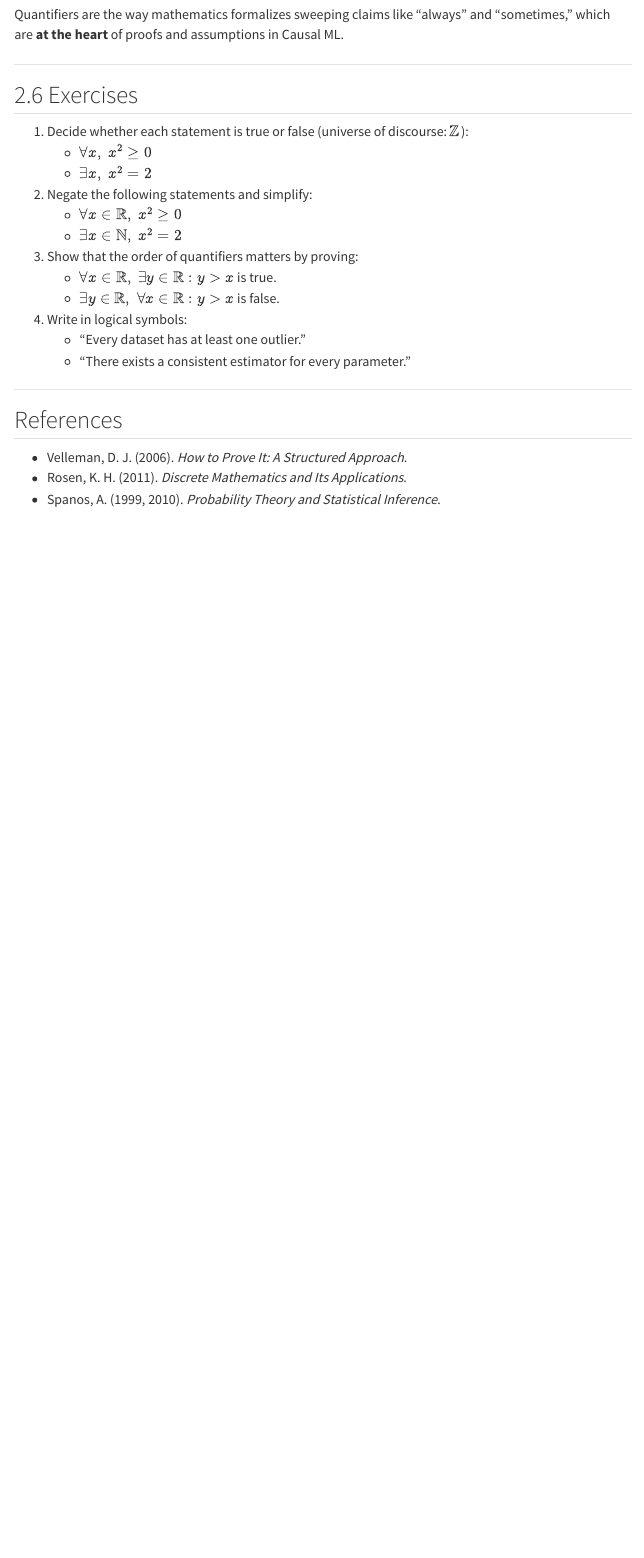
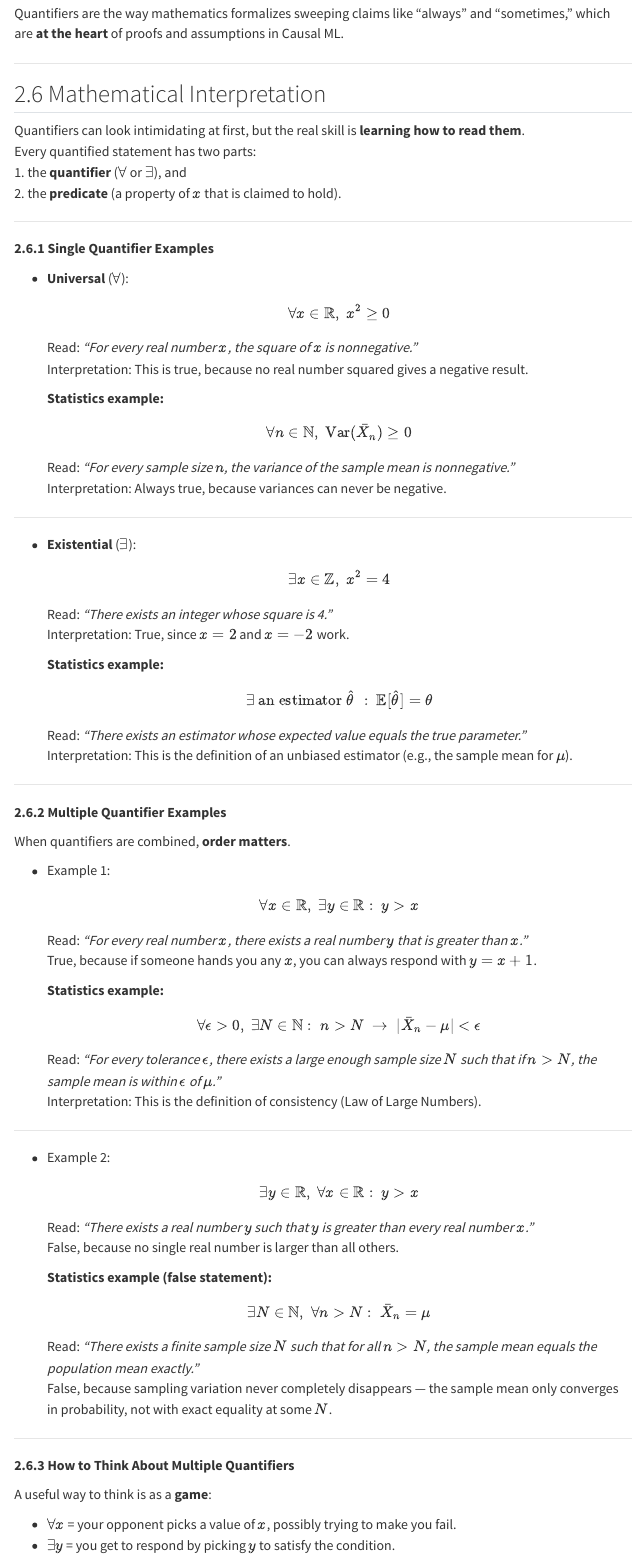
Before and after one commit to caiocvelasco/math-journey-data-science-causal-machine-learning, a Quarto document (chapters/01_ch01.qmd): the page in a window 1100 px wide, from 10410 px down before the commit and from 10400 px down after it, so that both start at the same text. Rendered offline with R 4.5, knitr and Pandoc in place of Quarto, with nearby package versions; menus at the side of the page are left out.

Commit message:
update and working

```diff
--- a/_quarto.yml
+++ b/_quarto.yml
@@ -1,6 +1,6 @@
 project:
   type: book
-  output-dir: ../_book/en
+  output-dir: _book
 
 book:
   title: "Foundations of Data Science & Causal ML: A Mathematical Journey"
--- a/chapters/01_ch01.qmd
+++ b/chapters/01_ch01.qmd
@@ -463,6 +463,104 @@ Quantifiers are the way mathematics formalizes sweeping claims like “always”
 
 ---
 
-## 2.6 Exercises {.unnumbered}
+## 2.6 Mathematical Interpretation
 
-1. Decide whether each statement is true or false (universe of discourse: $\mathbb{Z}$):
+Quantifiers can look intimidating at first, but the real skill is **learning how to read them**.
+Every quantified statement has two parts:
+1. the **quantifier** ($\forall$ or $\exists$), and
+2. the **predicate** (a property of $x$ that is claimed to hold).
+
+---
+
+**2.6.1 Single Quantifier Examples**
+
+- **Universal** ($\forall$):
+
+  $$
+  \forall x \in \mathbb{R},\; x^2 \geq 0
+  $$
+
+  Read: *“For every real number $x$, the square of $x$ is nonnegative.”*
+  Interpretation: This is true, because no real number squared gives a negative result.
+
+  **Statistics example:**
+
+  $$
+  \forall n \in \mathbb{N},\; \operatorname{Var}(\bar{X}_n) \geq 0
+  $$
+
+  Read: *“For every sample size $n$, the variance of the sample mean is nonnegative.”*
+  Interpretation: Always true, because variances can never be negative.
+
+---
+
+- **Existential** ($\exists$):
+
+  $$
+  \exists x \in \mathbb{Z},\; x^2 = 4
+  $$
+
+  Read: *“There exists an integer whose square is 4.”*
+  Interpretation: True, since $x = 2$ and $x = -2$ work.
+
+  **Statistics example:**
+
+  $$
+  \exists \;\text{an estimator } \hat{\theta}\; : \; \mathbb{E}[\hat{\theta}] = \theta
+  $$
+
+  Read: *“There exists an estimator whose expected value equals the true parameter.”*
+  Interpretation: This is the definition of an unbiased estimator (e.g., the sample mean for $\mu$).
+
+---
+
+**2.6.2 Multiple Quantifier Examples**
+
+When quantifiers are combined, **order matters**.
+
+- Example 1:
+
+  $$
+  \forall x \in \mathbb{R},\; \exists y \in \mathbb{R}:\; y > x
+  $$
+
+  Read: *“For every real number $x$, there exists a real number $y$ that is greater than $x$.”*
+  True, because if someone hands you any $x$, you can always respond with $y = x+1$.
+
+  **Statistics example:**
+
+  $$
+  \forall \epsilon > 0,\; \exists N \in \mathbb{N}:\; n > N \;\to\; |\bar{X}_n - \mu| < \epsilon
+  $$
+
+  Read: *“For every tolerance $\epsilon$, there exists a large enough sample size $N$ such that if $n > N$, the sample mean is within $\epsilon$ of $\mu$.”*
+  Interpretation: This is the definition of consistency (Law of Large Numbers).
+
+---
+
+- Example 2:
+
+  $$
+  \exists y \in \mathbb{R},\; \forall x \in \mathbb{R}:\; y > x
+  $$
+
+  Read: *“There exists a real number $y$ such that $y$ is greater than every real number $x$.”*
+  False, because no single real number is larger than all others.
+
+  **Statistics example (false statement):**
+
+  $$
+  \exists N \in \mathbb{N},\; \forall n > N:\; \bar{X}_n = \mu
+  $$
+
+  Read: *“There exists a finite sample size $N$ such that for all $n > N$, the sample mean equals the population mean exactly.”*
+  False, because sampling variation never completely disappears — the sample mean only converges in probability, not with exact equality at some $N$.
+
+---
+
+**2.6.3 How to Think About Multiple Quantifiers**
+
+A useful way to think is as a **game**:
+
+- $\forall x$ = your opponent picks a value of $x$, possibly trying to make you fail.
+- $\exists y$ = you get to respond by picking $y$ to satisfy the condition.
@@ -469,4 +614,3 @@ Quantifiers are the way mathematics formalizes sweeping claims like “always”
    - $\forall x,\; x^2 \geq 0$
    - $\exists x,\; x^2 = 2$
 
-2. Negate the following statements and simplify:
@@ -473,6 +625,3 @@ Quantifiers are the way mathematics formalizes sweeping claims like “always”
    - $\forall x \in \mathbb{R},\; x^2 \geq 0$
    - $\exists x \in \mathbb{N},\; x^2 = 2$
 
-3. Show that the order of quantifiers matters by proving:
-   - $\forall x \in \mathbb{R},\; \exists y \in \mathbb{R}: y > x$ is true.
-   - $\exists y \in \mathbb{R},\; \forall x \in \mathbb{R}: y > x$ is false.
@@ -479,2 +633 @@ Quantifiers are the way mathematics formalizes sweeping claims like “always”
 
-4. Write in logical symbols:
```
Also changed, not shown: chapters/01_ch01.qmd (90 more changed lines).
